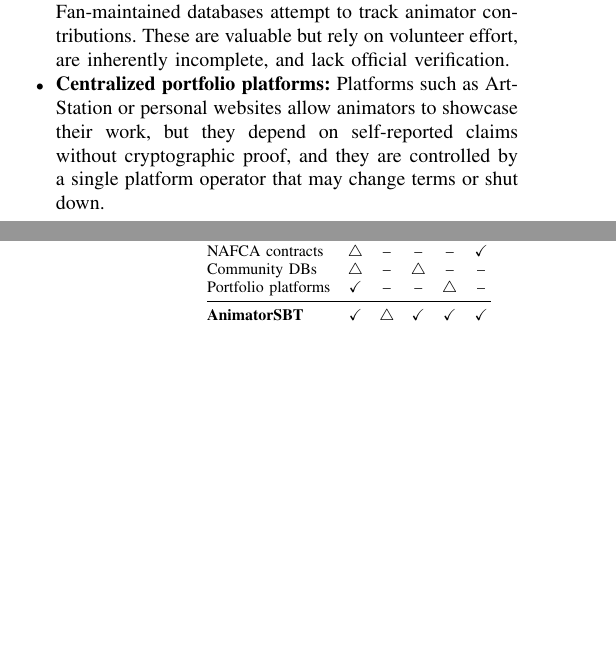
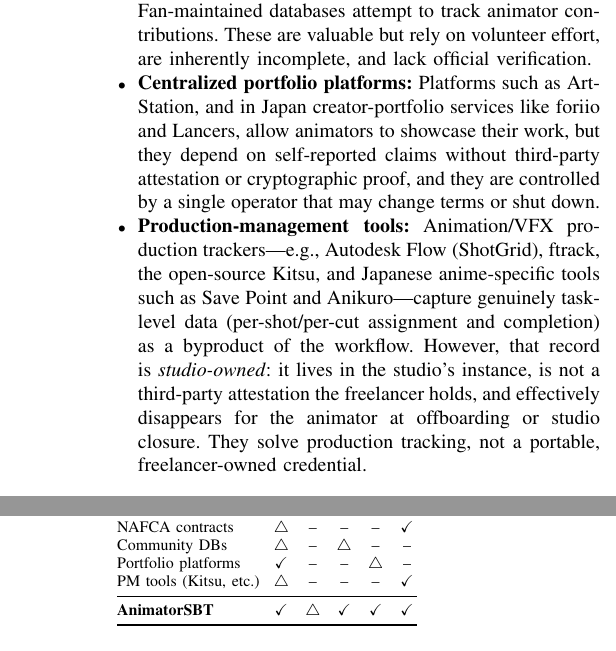
Before and after one commit to TakatoPhy/animator-sbt-paper, a LaTeX paper (paper/main.tex, which reads paper/sections/03_problem_statement.tex): two parts of the columns of pages 4 and 5 of 20 before the commit and two parts of the columns of page 5 of 20 after it, joined at a grey line, cut so that both start at the same text, the shorter picture padded with empty space. Compiled offline with pdfLaTeX.

Commit message:
docs(paper): add competitive landscape to related work and existing solutions
Reflect a 2026 market scan into Sec. 2 and Sec. 3.3: note that issuer-attested, holder-owned credentials are now shipping products (Indicio, EAS, and a Japanese Dentsu/Sivira/Sony soulbound-VC pilot), scoping novelty to the application rather than the token mechanism; name current anime-and-blockchain ventures (Animechain/AIRA, ANIM.JP, ANIFTY) as IP/fan-layer, not worker credentialing; add production-management tools (Kitsu, ShotGrid, Save Point, Anikuro) and JP portfolio platforms (foriio, Lancers) as existing solutions and why they fall short (studio-owned data / self-reported). Adds a PM-tools row to the requirements table. Publish-safe: related-work/existing-solutions only.

Co-Authored-By: Claude Opus 4.8 (1M context) <noreply@anthropic.com>

```diff
--- a/paper/sections/03_problem_statement.tex
+++ b/paper/sections/03_problem_statement.tex
@@ -108,10 +108,19 @@
     These are valuable but rely on volunteer effort,
     are inherently incomplete, and lack official verification.
   \item \textbf{Centralized portfolio platforms:}
-    Platforms such as ArtStation or personal websites allow animators
-    to showcase their work, but they depend on self-reported claims
-    without cryptographic proof, and they are controlled by
-    a single platform operator that may change terms or shut down.
+    Platforms such as ArtStation, and in Japan creator-portfolio services like
+    foriio and Lancers, allow animators to showcase their work, but they depend on
+    self-reported claims without third-party attestation or cryptographic proof,
+    and they are controlled by a single operator that may change terms or shut down.
+  \item \textbf{Production-management tools:}
+    Animation/VFX production trackers---e.g., Autodesk Flow (ShotGrid), ftrack,
+    the open-source Kitsu, and Japanese anime-specific tools such as Save Point
+    and Anikuro---capture genuinely task-level data (per-shot/per-cut assignment
+    and completion) as a byproduct of the workflow. However, that record is
+    \emph{studio-owned}: it lives in the studio's instance, is not a third-party
+    attestation the freelancer holds, and effectively disappears for the animator
+    at offboarding or studio closure. They solve production tracking, not a
+    portable, freelancer-owned credential.
 \end{itemize}
 
 % ----- 3.4 Problem Formalization -----
@@ -170,6 +179,7 @@
 NAFCA contracts        & $\triangle$    & --         & --         & --         & \checkmark \\
 Community DBs          & $\triangle$    & --         & $\triangle$    & --         & --         \\
 Portfolio platforms     & \checkmark & --         & --         & $\triangle$    & --         \\
+PM tools (Kitsu, etc.)  & $\triangle$    & --         & --         & --         & \checkmark \\
 \midrule
 \textbf{AnimatorSBT}   & \checkmark & $\triangle$ & \checkmark & \checkmark & \checkmark \\
 \bottomrule
```
Also changed, not shown: paper/sections/02_related_work.tex (+16 -0 lines).
